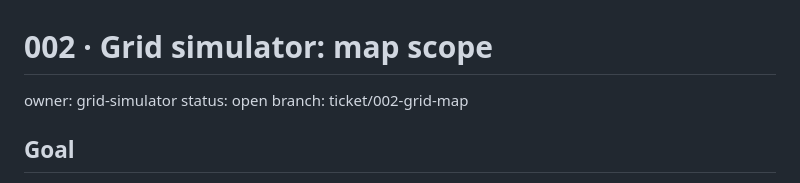
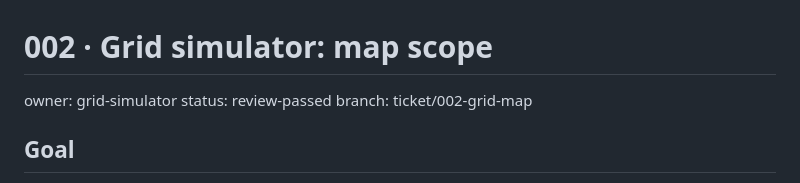
Before and after one commit to joshkeal-daboyz/rest-prototype, a Markdown page: tickets/002-grid-map.md, the part around the change. GitHub-like rendering.

Commit message:
Record review 002 and mark the ticket review-passed
Co-Authored-By: Claude Fable 5.1 <noreply@anthropic.com>

```diff
--- a/tickets/002-grid-map.md
+++ b/tickets/002-grid-map.md
@@ -1,7 +1,7 @@
 # 002 · Grid simulator: map scope
 
 owner: grid-simulator
-status: open
+status: review-passed
 branch: ticket/002-grid-map
 
 ## Goal
```
Also changed, not shown: reviews/002-grid-map.md (added, +45 -0 lines).
